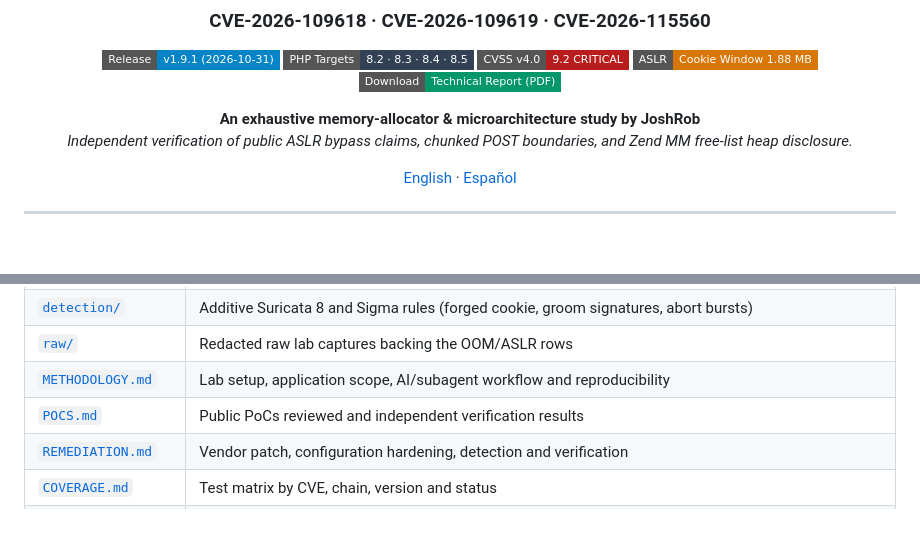
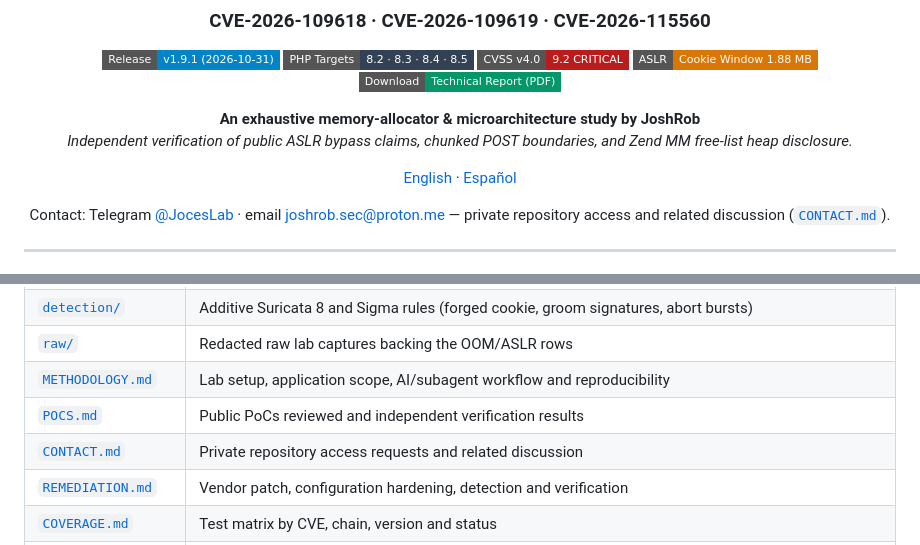
Before and after one commit to JoshRob297/php2shell-research, a Markdown page: README.md, 2 parts joined by grey strips. GitHub-like rendering; badges without logos; blank space fills up the shorter version.

```diff
--- a/README.md
+++ b/README.md
@@ -13,6 +13,8 @@
 *Independent verification of public ASLR bypass claims, chunked POST boundaries, and Zend MM free-list heap disclosure.*
 
 [English](README.md) · [Español](README.es.md)
+
+Contact: Telegram [@JocesLab](https://t.me/JocesLab) · email [joshrob.sec@proton.me](mailto:joshrob.sec@proton.me) — private repository access and related discussion ([`CONTACT.md`](CONTACT.md)).
 
 ---
 </div>
@@ -171,6 +173,7 @@ cd lab && python3 -m pytest tests/ exploit/tests/ -q   # 147 passed, 4 skipped
 | [`raw/`](raw/) | Redacted raw lab captures backing the OOM/ASLR rows |
 | [`METHODOLOGY.md`](METHODOLOGY.md) | Lab setup, application scope, AI/subagent workflow and reproducibility |
 | [`POCS.md`](POCS.md) | Public PoCs reviewed and independent verification results |
+| [`CONTACT.md`](CONTACT.md) | Private repository access requests and related discussion |
 | [`REMEDIATION.md`](REMEDIATION.md) | Vendor patch, configuration hardening, detection and verification |
 | [`COVERAGE.md`](COVERAGE.md) | Test matrix by CVE, chain, version and status |
 | [`FAQ.md`](FAQ.md) | Common questions and scope clarifications |
```
Also changed, not shown: CONTACT.md (added, +18 -0 lines), README.es.md (+3 -0 lines).
